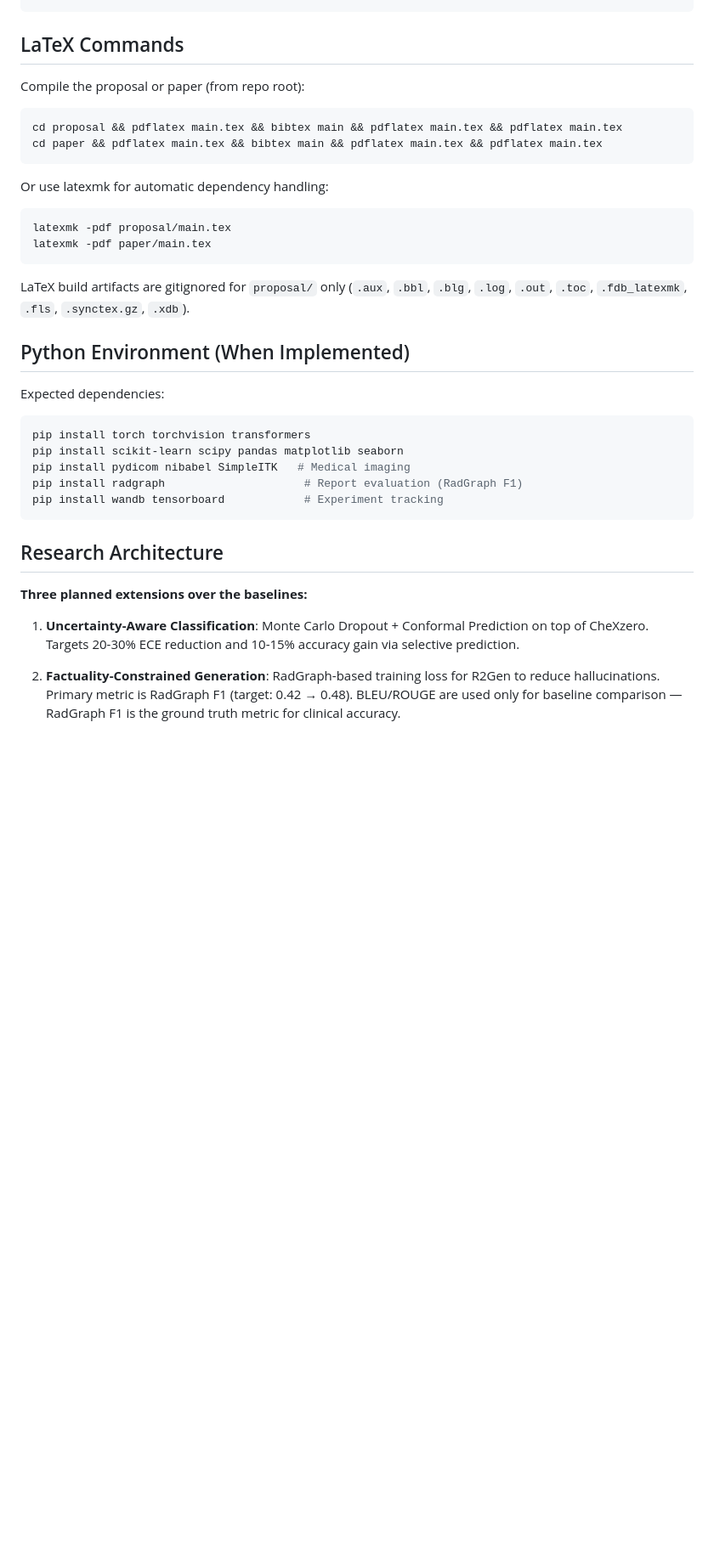
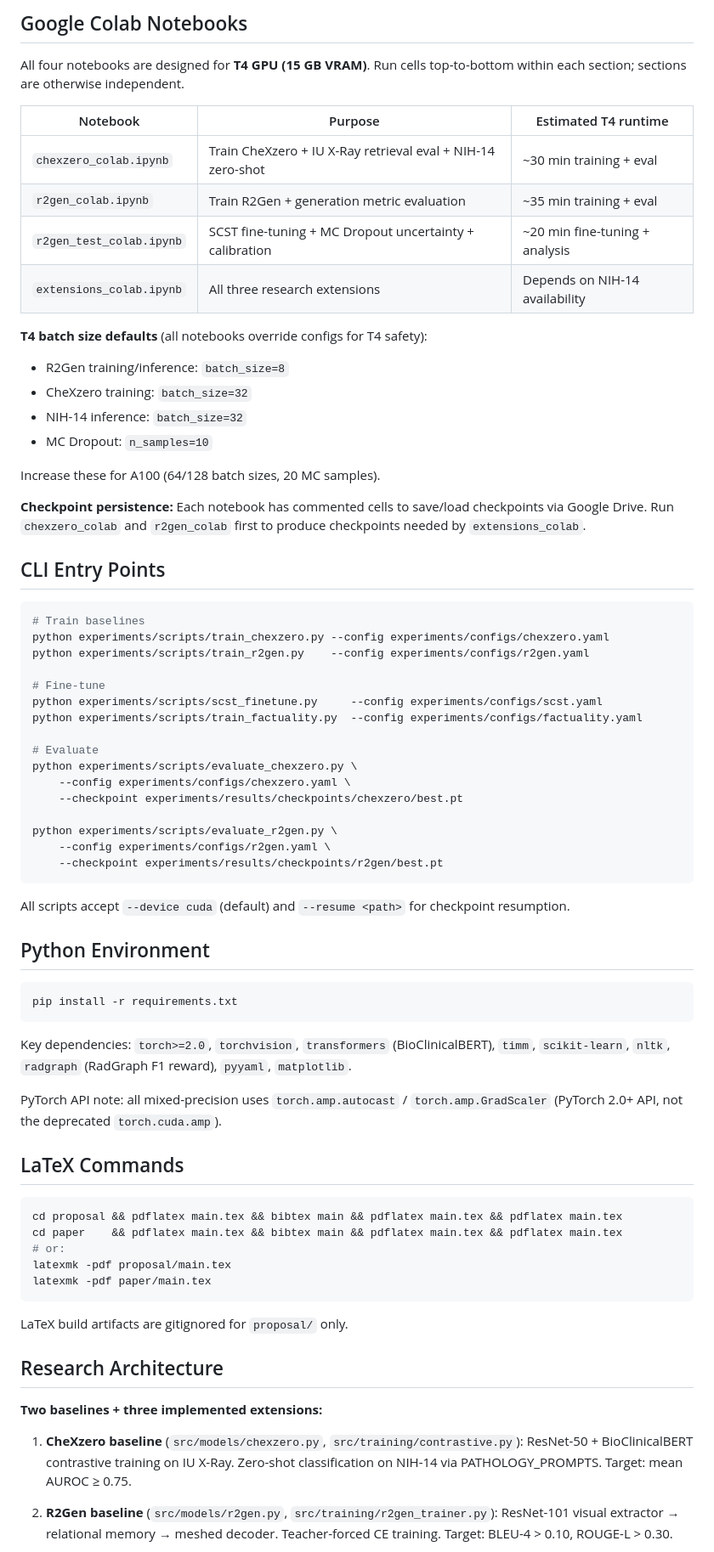
Before and after one commit to SinaDns/radiology-vision-language-models, a Markdown page: CLAUDE.md, the part around one of its changes. Shown at 85% size. GitHub-like rendering; blank space fills up the shorter version.

````diff
--- a/CLAUDE.md
+++ b/CLAUDE.md
@@ -35,37 +83,76 @@ experiments/     # Scripts, configs, notebooks, results (not yet implemented)
 ```
+
+## Google Colab Notebooks
+
+All four notebooks are designed for **T4 GPU (15 GB VRAM)**. Run cells top-to-bottom within each section; sections are otherwise independent.
+
+| Notebook | Purpose | Estimated T4 runtime |
+|----------|---------|---------------------|
+| `chexzero_colab.ipynb` | Train CheXzero + IU X-Ray retrieval eval + NIH-14 zero-shot | ~30 min training + eval |
+| `r2gen_colab.ipynb` | Train R2Gen + generation metric evaluation | ~35 min training + eval |
+| `r2gen_test_colab.ipynb` | SCST fine-tuning + MC Dropout uncertainty + calibration | ~20 min fine-tuning + analysis |
+| `extensions_colab.ipynb` | All three research extensions | Depends on NIH-14 availability |
+
+**T4 batch size defaults** (all notebooks override configs for T4 safety):
+- R2Gen training/inference: `batch_size=8`
+- CheXzero training: `batch_size=32`
+- NIH-14 inference: `batch_size=32`
+- MC Dropout: `n_samples=10`
+
+Increase these for A100 (64/128 batch sizes, 20 MC samples).
+
+**Checkpoint persistence:** Each notebook has commented cells to save/load checkpoints via Google Drive. Run `chexzero_colab` and `r2gen_colab` first to produce checkpoints needed by `extensions_colab`.
+
+## CLI Entry Points
+
+```bash
+# Train baselines
+python experiments/scripts/train_chexzero.py --config experiments/configs/chexzero.yaml
+python experiments/scripts/train_r2gen.py    --config experiments/configs/r2gen.yaml
+
+# Fine-tune
+python experiments/scripts/scst_finetune.py     --config experiments/configs/scst.yaml
+python experiments/scripts/train_factuality.py  --config experiments/configs/factuality.yaml
+
+# Evaluate
+python experiments/scripts/evaluate_chexzero.py \
+    --config experiments/configs/chexzero.yaml \
+    --checkpoint experiments/results/checkpoints/chexzero/best.pt
+
+python experiments/scripts/evaluate_r2gen.py \
+    --config experiments/configs/r2gen.yaml \
+    --checkpoint experiments/results/checkpoints/r2gen/best.pt
+```
+
+All scripts accept `--device cuda` (default) and `--resume <path>` for checkpoint resumption.
+
+## Python Environment
+
+```bash
+pip install -r requirements.txt
+```
+
+Key dependencies: `torch>=2.0`, `torchvision`, `transformers` (BioClinicalBERT), `timm`, `scikit-learn`, `nltk`, `radgraph` (RadGraph F1 reward), `pyyaml`, `matplotlib`.
+
+PyTorch API note: all mixed-precision uses `torch.amp.autocast` / `torch.amp.GradScaler` (PyTorch 2.0+ API, not the deprecated `torch.cuda.amp`).
 
 ## LaTeX Commands
 
-Compile the proposal or paper (from repo root):
 ```bash
 cd proposal && pdflatex main.tex && bibtex main && pdflatex main.tex && pdflatex main.tex
-cd paper && pdflatex main.tex && bibtex main && pdflatex main.tex && pdflatex main.tex
-```
-
-Or use latexmk for automatic dependency handling:
-```bash
+cd paper    && pdflatex main.tex && bibtex main && pdflatex main.tex && pdflatex main.tex
+# or:
 latexmk -pdf proposal/main.tex
 latexmk -pdf paper/main.tex
 ```
 
-LaTeX build artifacts are gitignored for `proposal/` only (`.aux`, `.bbl`, `.blg`, `.log`, `.out`, `.toc`, `.fdb_latexmk`, `.fls`, `.synctex.gz`, `.xdb`).
-
-## Python Environment (When Implemented)
-
-Expected dependencies:
-```bash
-pip install torch torchvision transformers
-pip install scikit-learn scipy pandas matplotlib seaborn
-pip install pydicom nibabel SimpleITK   # Medical imaging
-pip install radgraph                     # Report evaluation (RadGraph F1)
-pip install wandb tensorboard            # Experiment tracking
-```
+LaTeX build artifacts are gitignored for `proposal/` only.
 
 ## Research Architecture
 
-**Three planned extensions over the baselines:**
+**Two baselines + three implemented extensions:**
 
-1. **Uncertainty-Aware Classification**: Monte Carlo Dropout + Conformal Prediction on top of CheXzero. Targets 20-30% ECE reduction and 10-15% accuracy gain via selective prediction.
+1. **CheXzero baseline** (`src/models/chexzero.py`, `src/training/contrastive.py`): ResNet-50 + BioClinicalBERT contrastive training on IU X-Ray. Zero-shot classification on NIH-14 via PATHOLOGY_PROMPTS. Target: mean AUROC ≥ 0.75.
 
-2. **Factuality-Constrained Generation**: RadGraph-based training loss for R2Gen to reduce hallucinations. Primary metric is RadGraph F1 (target: 0.42 → 0.48). BLEU/ROUGE are used only for baseline comparison — RadGraph F1 is the ground truth metric for clinical accuracy.
+2. **R2Gen baseline** (`src/models/r2gen.py`, `src/training/r2gen_trainer.py`): ResNet-101 visual extractor → relational memory → meshed decoder. Teacher-forced CE training. Target: BLEU-4 > 0.10, ROUGE-L > 0.30.
 
````
Also changed, not shown: other parts of CLAUDE.md (+65 -11 lines).
